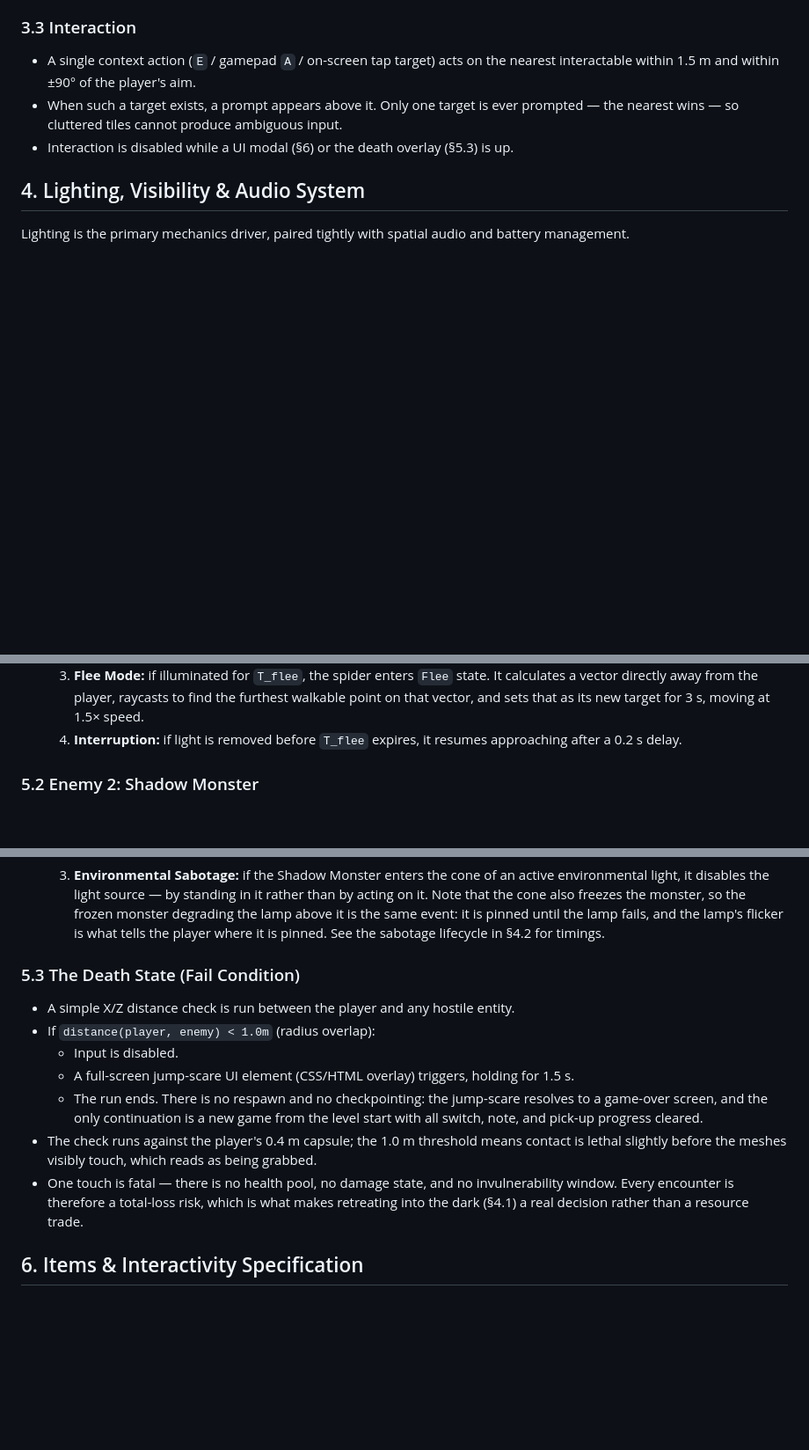
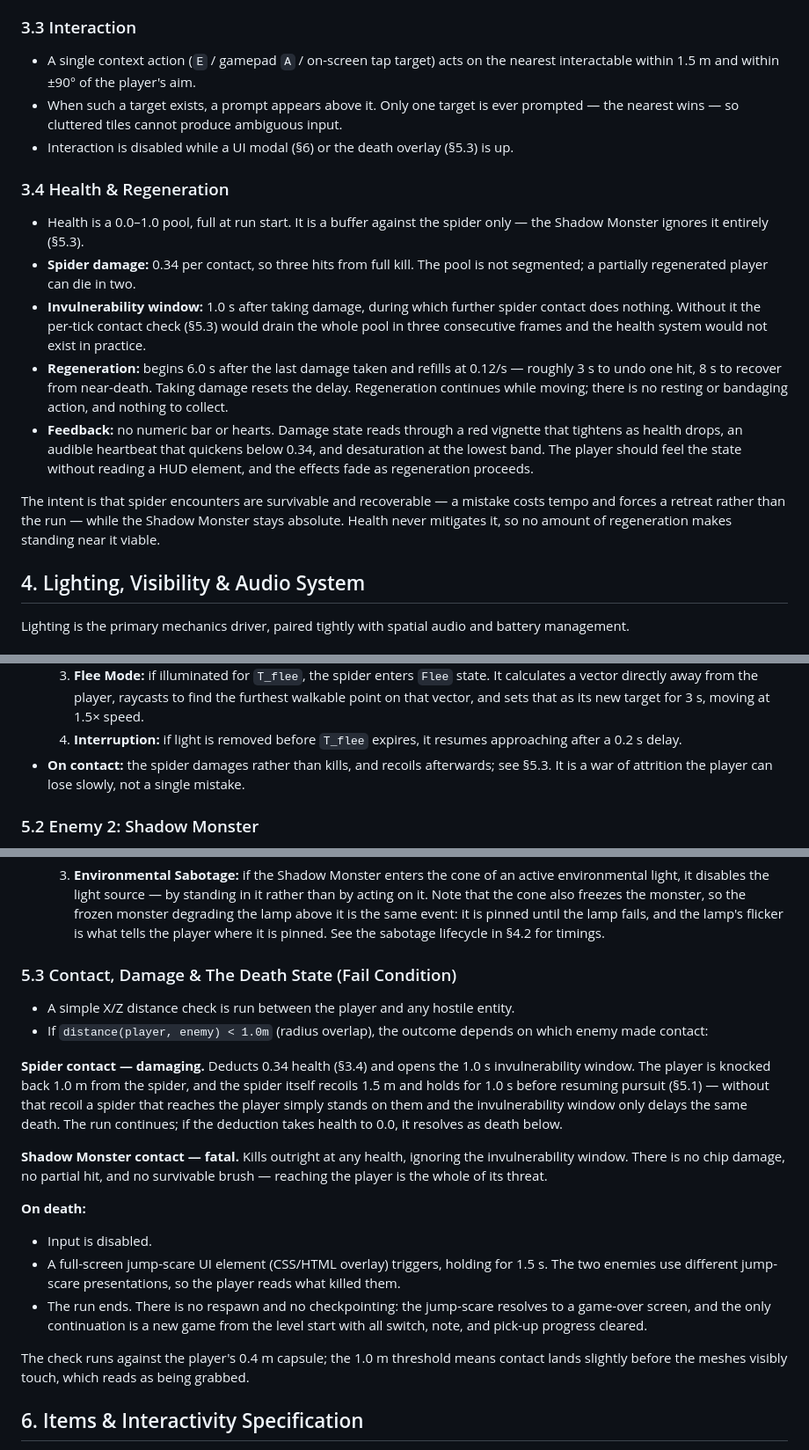
Before and after one commit to zacharysnewman/shadows-threejs, a Markdown page: docs/GAME_SPEC.md, 3 parts joined by grey strips. Shown at 88% size. Drawn GitHub-style; blank space fills up the shorter version.

Commit message:
Add a regenerating health pool with per-enemy contact outcomes
Contact is no longer uniformly fatal. Adds section 3.4: a 0.0-1.0 health pool
that regenerates after a delay, with an invulnerability window so the per-tick
contact check cannot drain it in consecutive frames.

Section 5.3 splits contact by enemy. Spider contact deducts a third of the pool
so three hits from full kill, applies mutual knockback, and holds the spider in
a recoil so it cannot stand on the player and re-hit through the window. Shadow
Monster contact stays fatal at any health and ignores the window.

Plan: health pool lands in Phase 2 behind a debug damage key, the shared contact
check in Phase 5, per-enemy resolution in Phases 7 and 8, and death presentation
and feedback effects in Phase 10.

Co-Authored-By: Claude Opus 5 <noreply@anthropic.com>
Claude-Session: https://claude.ai/code/session_01HkyTXoQNiqJS5gZY2gQmiM

```diff
--- a/docs/GAME_SPEC.md
+++ b/docs/GAME_SPEC.md
@@ -137,6 +137,28 @@ by the mapping above, offset to the tile centre.
   the nearest wins — so cluttered tiles cannot produce ambiguous input.
 - Interaction is disabled while a UI modal (§6) or the death overlay (§5.3) is up.
 
+### 3.4 Health & Regeneration
+
+- Health is a 0.0–1.0 pool, full at run start. It is a buffer against the spider only —
+  the Shadow Monster ignores it entirely (§5.3).
+- **Spider damage:** 0.34 per contact, so three hits from full kill. The pool is not
+  segmented; a partially regenerated player can die in two.
+- **Invulnerability window:** 1.0 s after taking damage, during which further spider
+  contact does nothing. Without it the per-tick contact check (§5.3) would drain the whole
+  pool in three consecutive frames and the health system would not exist in practice.
+- **Regeneration:** begins 6.0 s after the last damage taken and refills at 0.12/s —
+  roughly 3 s to undo one hit, 8 s to recover from near-death. Taking damage resets the
+  delay. Regeneration continues while moving; there is no resting or bandaging action, and
+  nothing to collect.
+- **Feedback:** no numeric bar or hearts. Damage state reads through a red vignette that
+  tightens as health drops, an audible heartbeat that quickens below 0.34, and desaturation
+  at the lowest band. The player should feel the state without reading a HUD element,
+  and the effects fade as regeneration proceeds.
+
+The intent is that spider encounters are survivable and recoverable — a mistake costs
+tempo and forces a retreat rather than the run — while the Shadow Monster stays absolute.
+Health never mitigates it, so no amount of regeneration makes standing near it viable.
+
 ## 4. Lighting, Visibility & Audio System
 
 Lighting is the primary mechanics driver, paired tightly with spatial audio and battery
@@ -245,6 +267,8 @@ and by taking routes the player cannot.
      1.5× speed.
   4. **Interruption:** if light is removed before `T_flee` expires, it resumes approaching
      after a 0.2 s delay.
+- **On contact:** the spider damages rather than kills, and recoils afterwards; see §5.3.
+  It is a war of attrition the player can lose slowly, not a single mistake.
 
 ### 5.2 Enemy 2: Shadow Monster
 
@@ -276,20 +300,34 @@ and by taking routes the player cannot.
      the lamp's flicker is what tells the player where it is pinned. See the sabotage
      lifecycle in §4.2 for timings.
 
-### 5.3 The Death State (Fail Condition)
+### 5.3 Contact, Damage & The Death State (Fail Condition)
 
 - A simple X/Z distance check is run between the player and any hostile entity.
-- If `distance(player, enemy) < 1.0m` (radius overlap):
-  - Input is disabled.
-  - A full-screen jump-scare UI element (CSS/HTML overlay) triggers, holding for 1.5 s.
-  - The run ends. There is no respawn and no checkpointing: the jump-scare resolves to a
-    game-over screen, and the only continuation is a new game from the level start with
-    all switch, note, and pick-up progress cleared.
-- The check runs against the player's 0.4 m capsule; the 1.0 m threshold means contact is
-  lethal slightly before the meshes visibly touch, which reads as being grabbed.
-- One touch is fatal — there is no health pool, no damage state, and no invulnerability
-  window. Every encounter is therefore a total-loss risk, which is what makes retreating
-  into the dark (§4.1) a real decision rather than a resource trade.
+- If `distance(player, enemy) < 1.0m` (radius overlap), the outcome depends on which
+  enemy made contact:
+
+**Spider contact — damaging.** Deducts 0.34 health (§3.4) and opens the 1.0 s
+invulnerability window. The player is knocked back 1.0 m from the spider, and the spider
+itself recoils 1.5 m and holds for 1.0 s before resuming pursuit (§5.1) — without that
+recoil a spider that reaches the player simply stands on them and the invulnerability
+window only delays the same death. The run continues; if the deduction takes health to
+0.0, it resolves as death below.
+
+**Shadow Monster contact — fatal.** Kills outright at any health, ignoring the
+invulnerability window. There is no chip damage, no partial hit, and no survivable
+brush — reaching the player is the whole of its threat.
+
+**On death:**
+
+- Input is disabled.
+- A full-screen jump-scare UI element (CSS/HTML overlay) triggers, holding for 1.5 s. The
+  two enemies use different jump-scare presentations, so the player reads what killed them.
+- The run ends. There is no respawn and no checkpointing: the jump-scare resolves to a
+  game-over screen, and the only continuation is a new game from the level start with all
+  switch, note, and pick-up progress cleared.
+
+The check runs against the player's 0.4 m capsule; the 1.0 m threshold means contact
+lands slightly before the meshes visibly touch, which reads as being grabbed.
 
 ## 6. Items & Interactivity Specification
 
```
Also changed, not shown: docs/IMPLEMENTATION_PLAN.md (+20 -12 lines).
